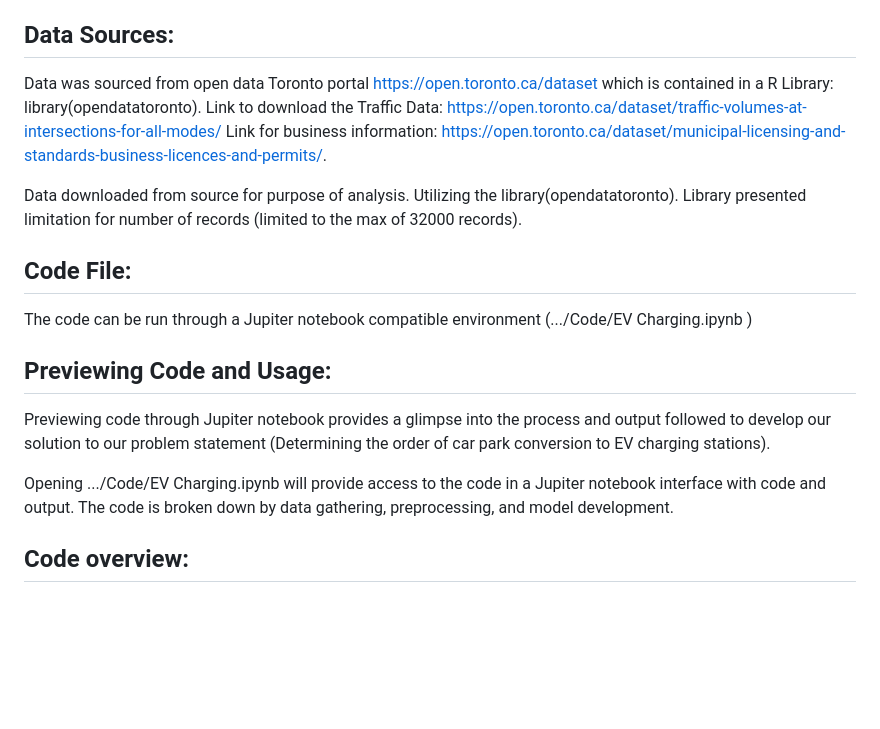
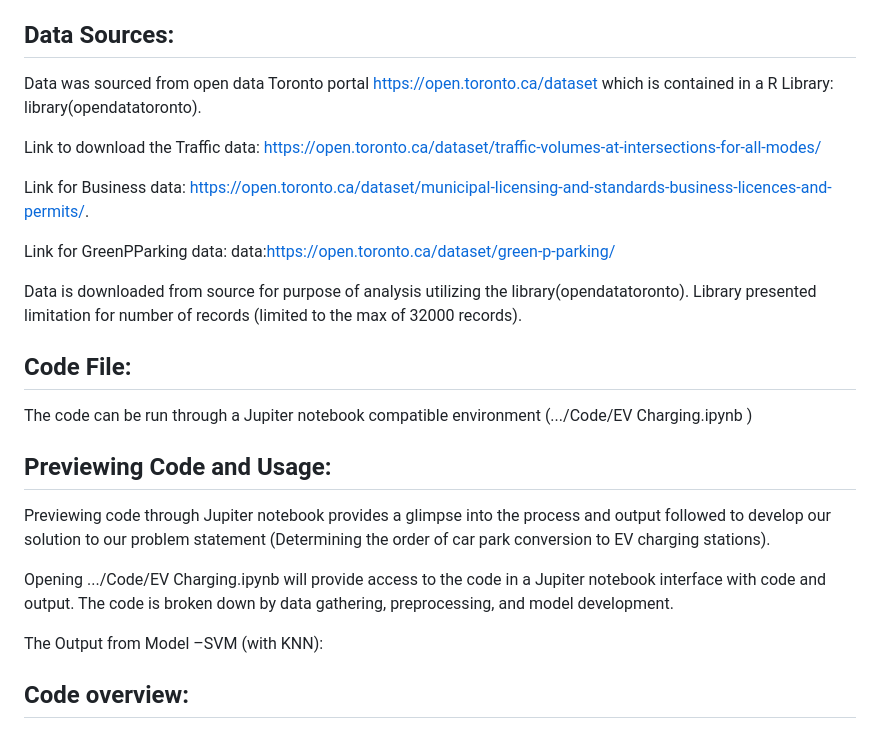
Before and after one commit to aayushi173/EV-Charging-Toronto, a Markdown page: README.md, the part around one of its changes. GitHub-like rendering; blank space fills up the shorter version.

```diff
--- a/README.md
+++ b/README.md
@@ -13,10 +13,15 @@ Download Project from GitHub as ZIP (Reference below for downloading project). E
 
 ## Data Sources:
 
-Data was sourced from open data Toronto portal https://open.toronto.ca/dataset which is contained in a R Library: library(opendatatoronto). Link to download the Traffic Data: https://open.toronto.ca/dataset/traffic-volumes-at-intersections-for-all-modes/
-Link for business information: https://open.toronto.ca/dataset/municipal-licensing-and-standards-business-licences-and-permits/.
+Data was sourced from open data Toronto portal https://open.toronto.ca/dataset which is contained in a R Library: library(opendatatoronto).
 
-Data downloaded from source for purpose of analysis. Utilizing the library(opendatatoronto). Library presented limitation for number of records (limited to the max of 32000 records).
+Link to download the Traffic data: https://open.toronto.ca/dataset/traffic-volumes-at-intersections-for-all-modes/
+
+Link for Business data: https://open.toronto.ca/dataset/municipal-licensing-and-standards-business-licences-and-permits/.
+
+Link for GreenPParking data: data:https://open.toronto.ca/dataset/green-p-parking/
+
+Data is downloaded from source for purpose of analysis utilizing the library(opendatatoronto). Library presented limitation for number of records (limited to the max of 32000 records).
 
 
 ## Code File:
@@ -29,7 +34,7 @@ Previewing code through Jupiter notebook provides a glimpse into the process and
 
 Opening .../Code/EV Charging.ipynb will provide access to the code in a Jupiter notebook interface with code and output. The code is broken down by data gathering, preprocessing, and model development.
 
-
+The Output from Model –SVM (with KNN):
 
 
 ## Code overview:
```
Also changed, not shown: other parts of README.md (+1 -0 lines).
